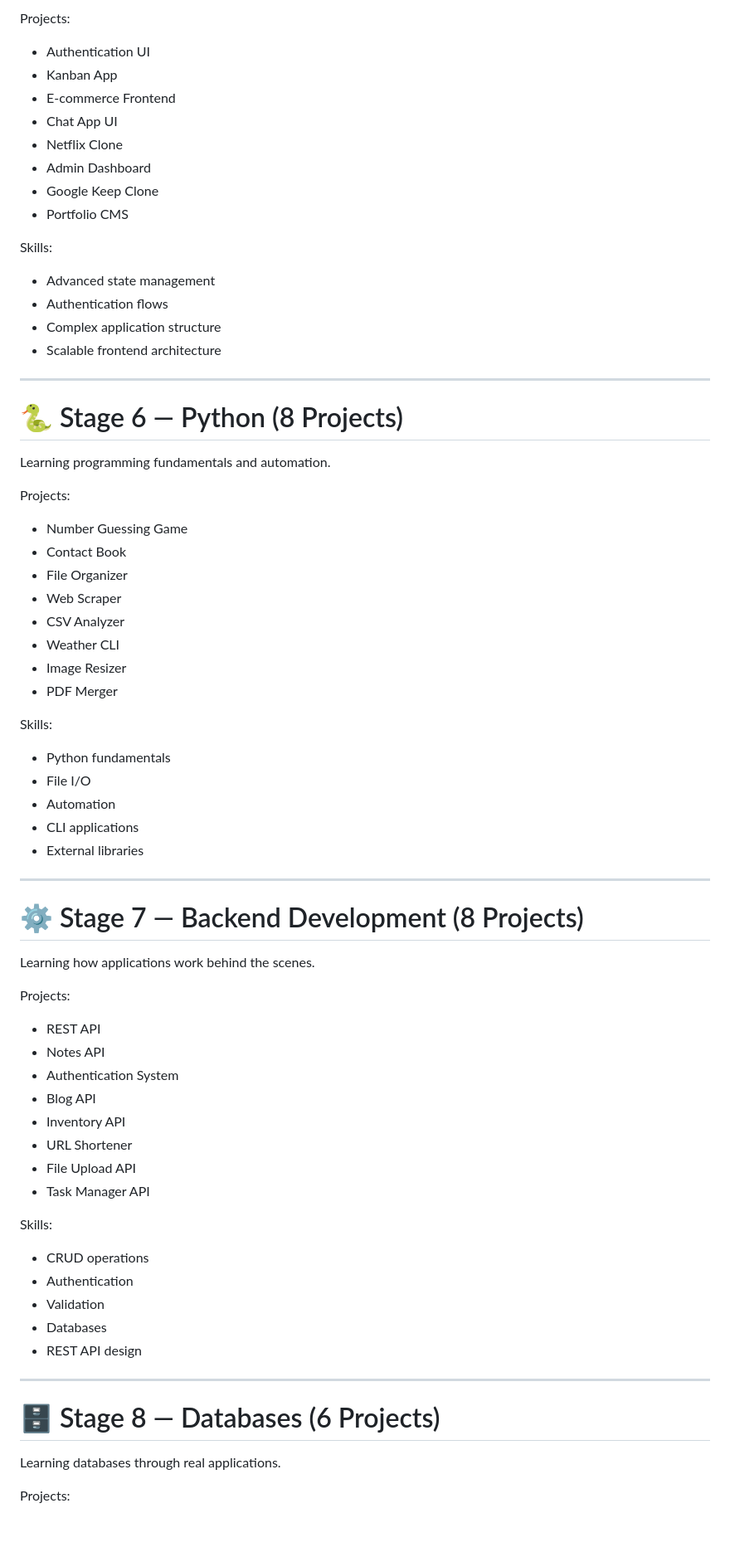
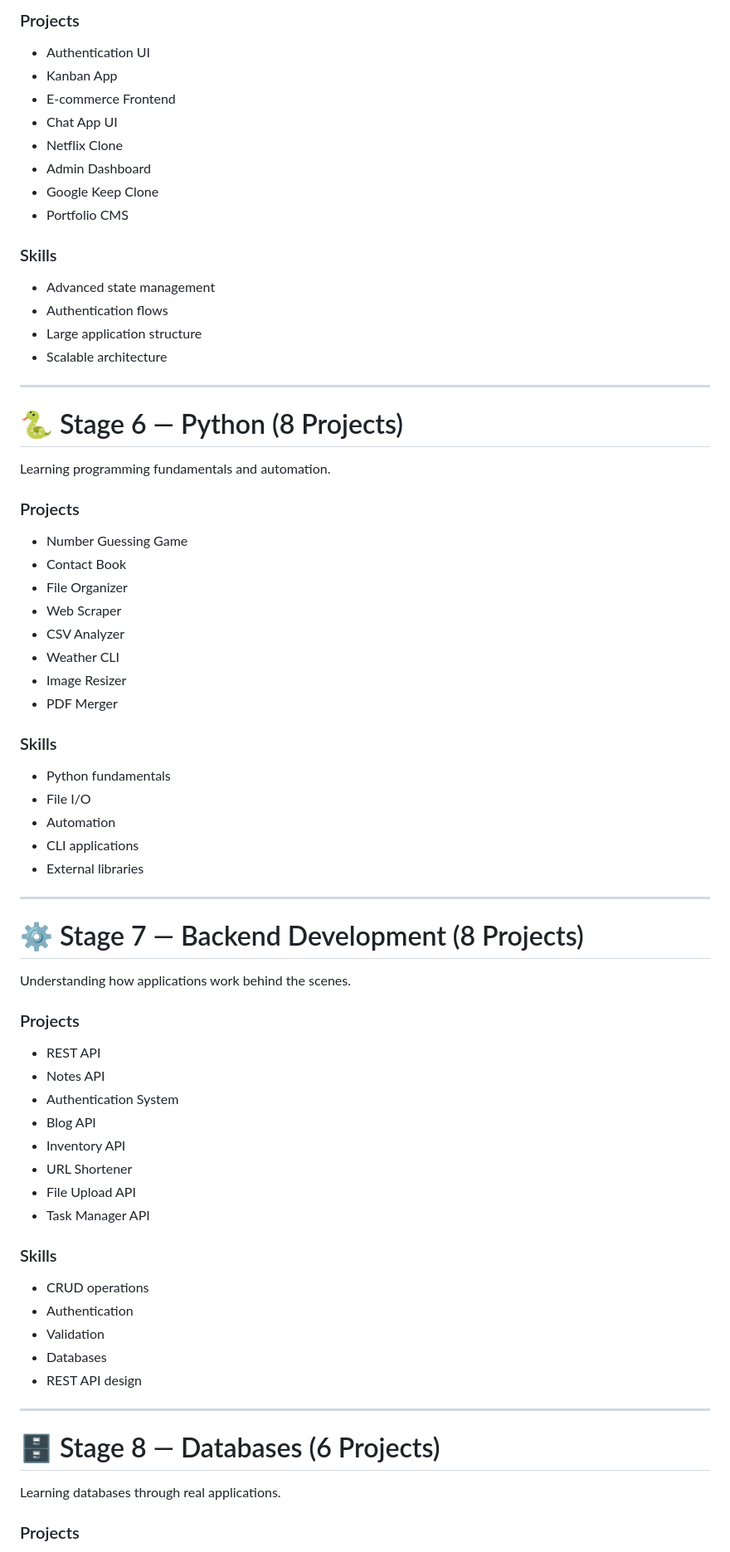
Before and after one commit to nastykonsole-code/roadmap, a Markdown page: README.md, the part around one of its changes. Shown at 83% size. Rendered like a GitHub page; blank space fills up the shorter version.

```diff
--- a/README.md
+++ b/README.md
@@ -135,5 +139,5 @@ Building larger frontend applications.
 
-Projects:
+### Projects
 
 - Authentication UI
 - Kanban App
@@ -144,11 +148,12 @@ Projects:
 - Google Keep Clone
 - Portfolio CMS
 
-Skills:
+### Skills
+
 - Advanced state management
 - Authentication flows
-- Complex application structure
-- Scalable frontend architecture
+- Large application structure
+- Scalable architecture
 
 ---
 
@@ -156,7 +161,7 @@ Skills:
 
 Learning programming fundamentals and automation.
 
-Projects:
+### Projects
 
 - Number Guessing Game
 - Contact Book
@@ -167,7 +172,8 @@ Projects:
 - Image Resizer
 - PDF Merger
 
-Skills:
+### Skills
+
 - Python fundamentals
 - File I/O
 - Automation
@@ -178,9 +184,9 @@ Skills:
 
 # ⚙️ Stage 7 — Backend Development (8 Projects)
 
-Learning how applications work behind the scenes.
+Understanding how applications work behind the scenes.
 
-Projects:
+### Projects
 
 - REST API
 - Notes API
@@ -191,7 +197,8 @@ Projects:
 - File Upload API
 - Task Manager API
 
-Skills:
+### Skills
+
 - CRUD operations
 - Authentication
 - Validation
@@ -204,5 +211,5 @@ Skills:
 
 Learning databases through real applications.
 
-Projects:
+### Projects
 
```
Also changed, not shown: other parts of README.md (+70 -37 lines).
